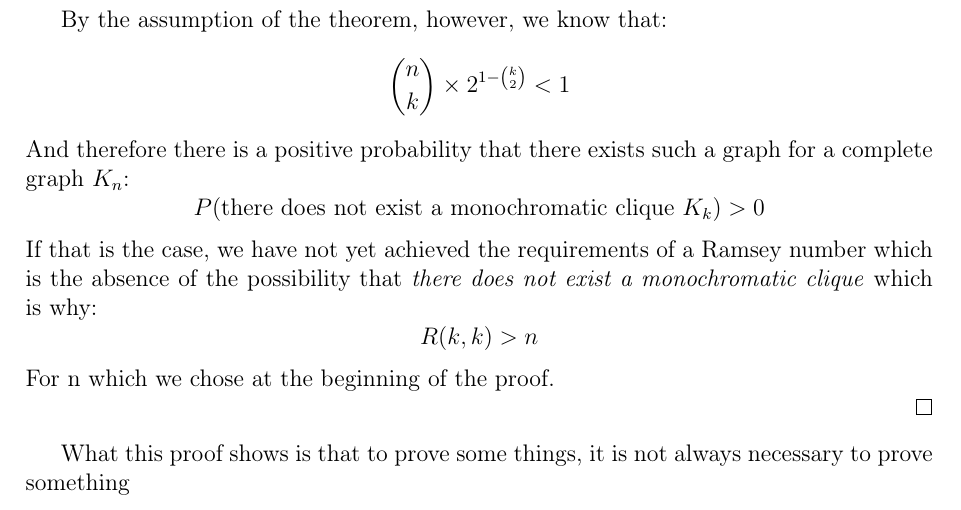
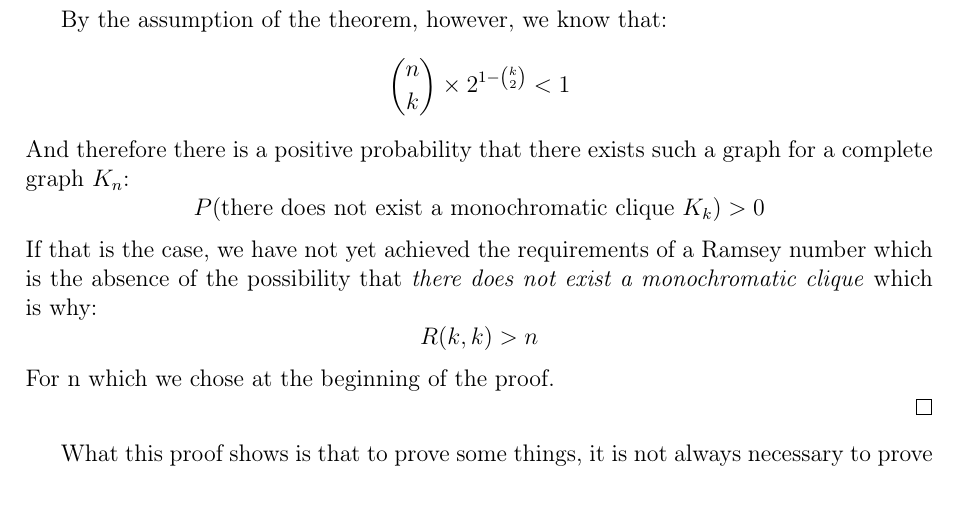
Before and after one commit to informatiky/LaTeX, a LaTeX document (Extended Essay/Johannes - Mathematics Extended Essay - Probabilistic method.tex): part of page 11 of 19, cut so that both start at the same text. Compiled offline with pdfLaTeX.

Commit message:
Auto-commit: 2026-09-13 20:18:22

```diff
--- a/Extended Essay/Johannes - Mathematics Extended Essay - Probabilistic method.tex
+++ b/Extended Essay/Johannes - Mathematics Extended Essay - Probabilistic method.tex
@@ -486,7 +486,7 @@ For n which we chose at the beginning of the proof.
 
 \end{proof}
 
-What this proof shows is that to prove some things, it is not always necessary to prove something
+What this proof shows is that to prove some things, it is not always necessary to prove
 
 
 
```
Also changed, not shown: 1 other file.
